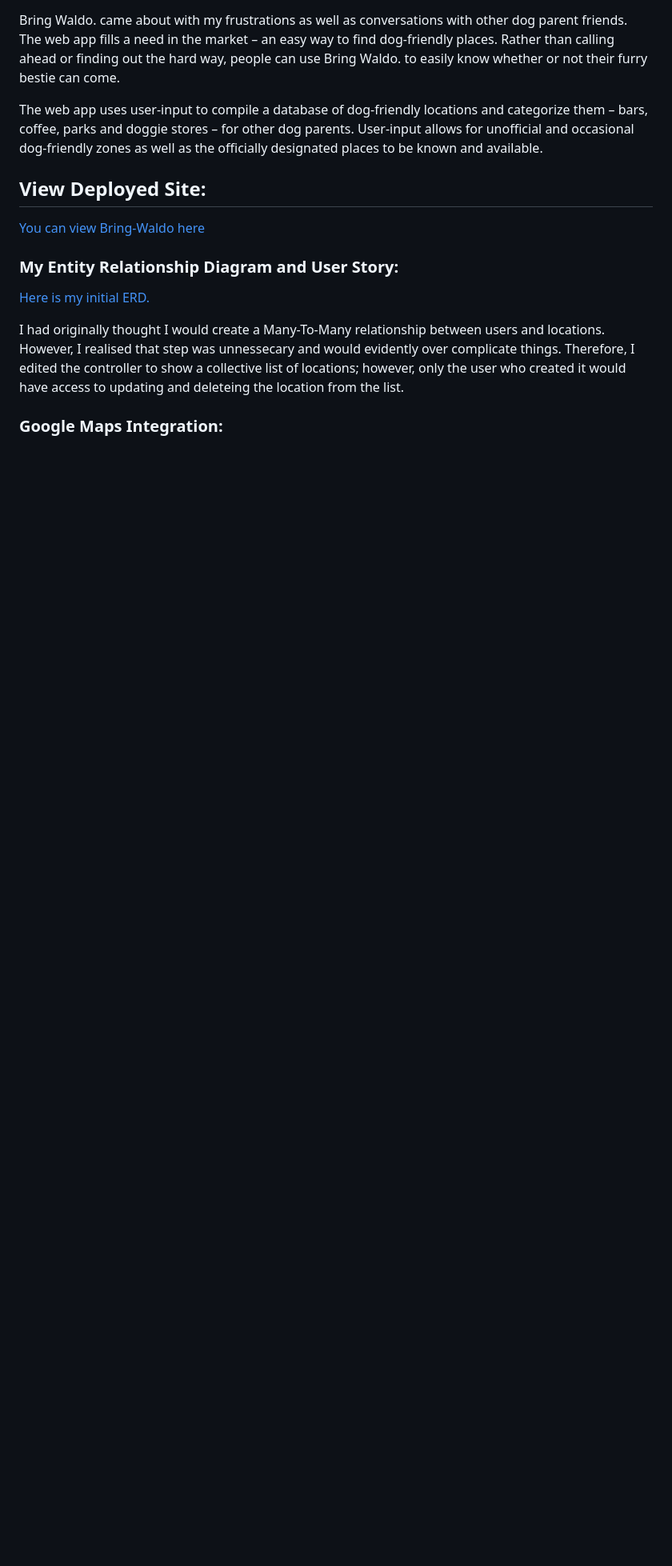
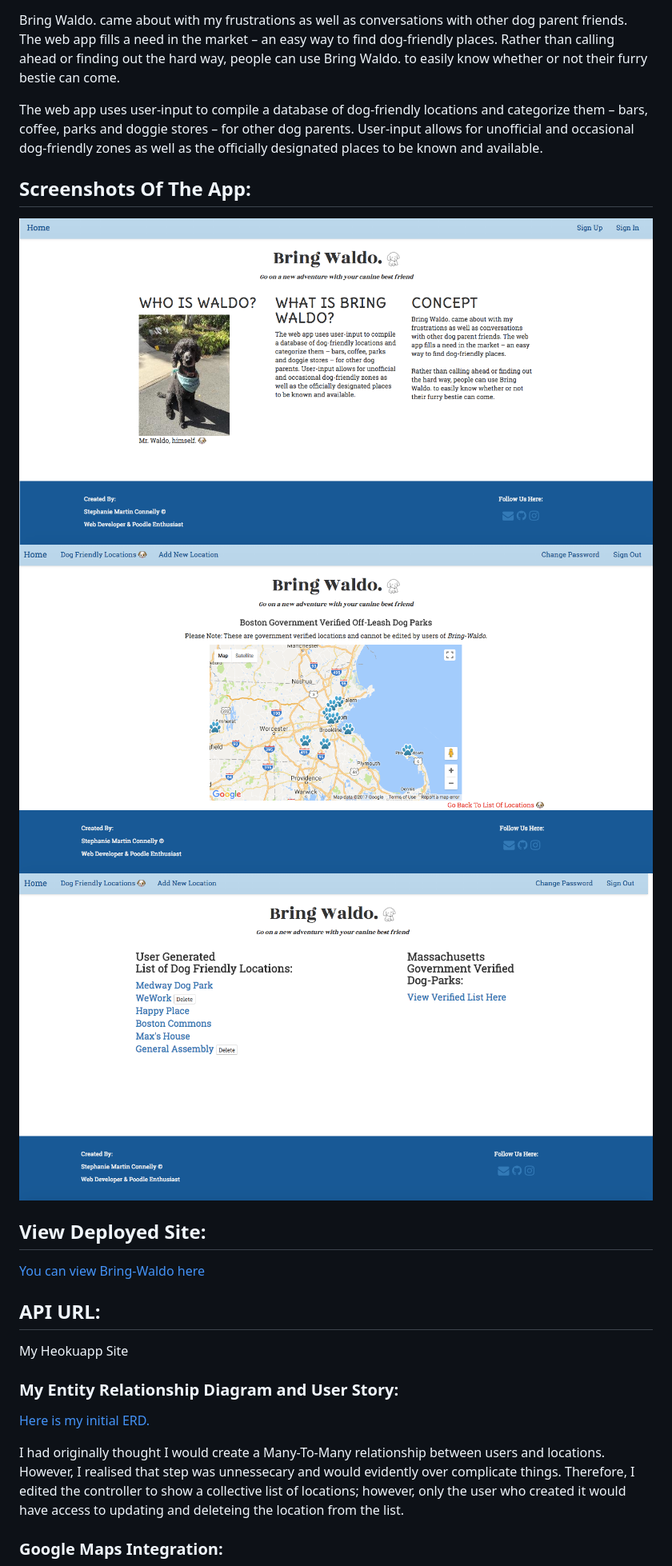
Before and after one commit to stephcmartin/waldo, a Markdown page: README.md, the part around the change. Shown: that part at 80% size. Rendered like a GitHub page; pictures changed too: Screenshots/1.png (added), Screenshots/2.png (added), Screenshots/3.png (added); blank space fills up the shorter version.

Commit message:
Added screenshots and API URL to README

```diff
--- a/README.md
+++ b/README.md
@@ -10,9 +10,19 @@ Bring Waldo. came about with my frustrations as well as conversations with other
 
 The web app uses user-input to compile a database of dog-friendly locations and categorize them – bars, coffee, parks and doggie stores – for other dog parents. User-input allows for unofficial and occasional dog-friendly zones as well as the officially designated places to be known and available.
 
+## Screenshots Of The App:
+
+<img src="Screenshots/2.png">
+<img src="Screenshots/1.png">
+<img src="Screenshots/3.png">
+
 ## View Deployed Site:
 
 <a href="http://stephcmartin.github.io/waldo">You can view Bring-Waldo here</a>
+
+## API URL:
+
+<a herf="https://waldo-api.herokuapp.com/">My Heokuapp Site</a>
 
 ### My Entity Relationship Diagram and User Story:
 
```
